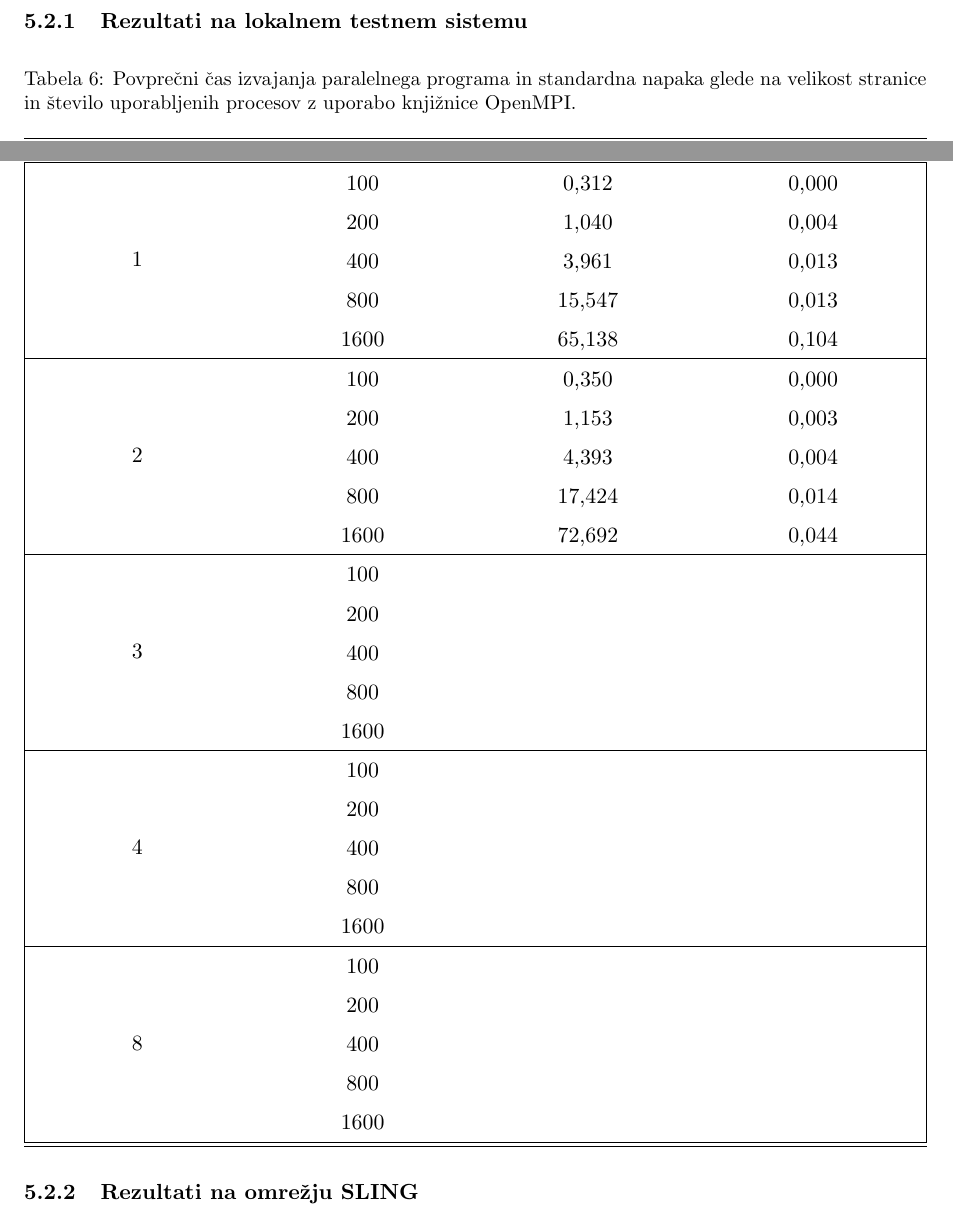
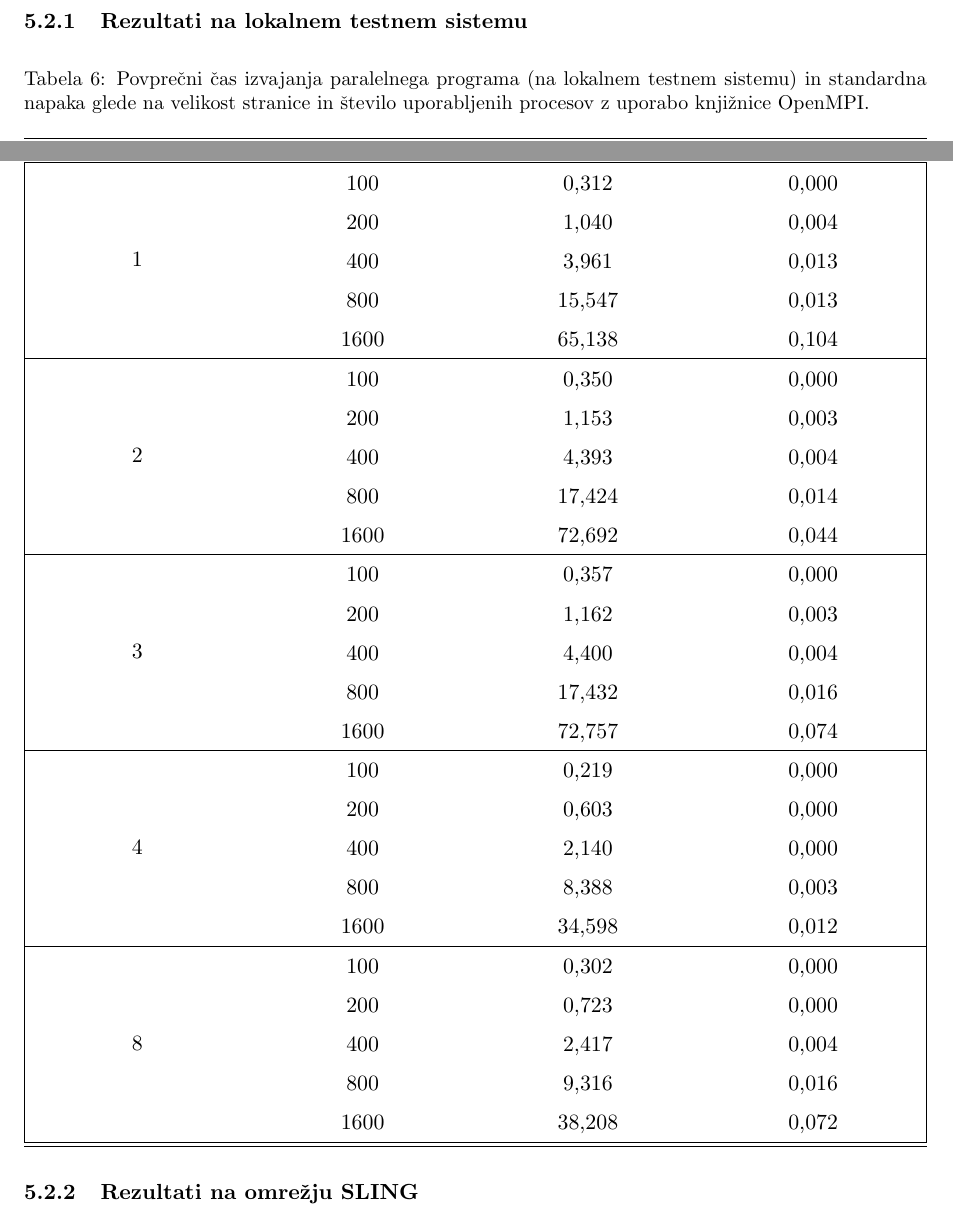
Before and after one commit to matejklemen/heat-plate, a LaTeX document (porocilo/porocilo.tex): two parts of page 22 of 22, joined at a grey line, cut so that both start at the same text. Compiled offline with pdfLaTeX.

Commit message:
Added the remainder of local measurements for openmpi

```diff
--- a/porocilo/porocilo.tex
+++ b/porocilo/porocilo.tex
@@ -475,7 +475,7 @@ Za konec pa poglejmo še, kako dobro se je algoritem, paraleliziran na grafični
 
 \begin{table}[H]
 \begin{center}
-\caption{Povprečni čas izvajanja paralelnega programa in standardna napaka glede na velikost stranice in število uporabljenih procesov z uporabo knjižnice OpenMPI.}
+\caption{Povprečni čas izvajanja paralelnega programa (na lokalnem testnem sistemu) in standardna napaka glede na velikost stranice in število uporabljenih procesov z uporabo knjižnice OpenMPI.}
 \label{tabela-rezultati-5}
 \begin{tabularx}{\textwidth}{|YYYY|}
 \hhline{====}
@@ -496,25 +496,25 @@ Za konec pa poglejmo še, kako dobro se je algoritem, paraleliziran na grafični
 & 1600 & 72,692 & 0,044 \tabularnewline
 \hline
 \multirow{ 5}{*}{3}
-& 100 &  &  \tabularnewline
-& 200 &  &  \tabularnewline
-& 400 &  &  \tabularnewline
-& 800 &  &  \tabularnewline
-& 1600 &  &  \tabularnewline
+& 100 & 0,357 & 0,000 \tabularnewline
+& 200 & 1,162 & 0,003 \tabularnewline
+& 400 & 4,400 & 0,004 \tabularnewline
+& 800 & 17,432 & 0,016 \tabularnewline
+& 1600 & 72,757 & 0,074 \tabularnewline
 \hline
 \multirow{ 5}{*}{4}
-& 100 &  &  \tabularnewline
-& 200 &  &  \tabularnewline
-& 400 &  &  \tabularnewline
-& 800 &  &  \tabularnewline
-& 1600 &  &  \tabularnewline
+& 100 & 0,219 & 0,000 \tabularnewline
+& 200 & 0,603 & 0,000 \tabularnewline
+& 400 & 2,140 & 0,000 \tabularnewline
+& 800 & 8,388 & 0,003 \tabularnewline
+& 1600 & 34,598 & 0,012 \tabularnewline
 \hline
 \multirow{ 5}{*}{8}
-& 100 &  &  \tabularnewline
-& 200 &  &  \tabularnewline
-& 400 &  &  \tabularnewline
-& 800 &  &  \tabularnewline
-& 1600 &  &  \tabularnewline
+& 100 & 0,302 & 0,000 \tabularnewline
+& 200 & 0,723 & 0,000 \tabularnewline
+& 400 & 2,417 & 0,004 \tabularnewline
+& 800 & 9,316 & 0,016 \tabularnewline
+& 1600 & 38,208 & 0,072 \tabularnewline
 \hhline{====}
 \end{tabularx}
 \end{center}
```
Also changed, not shown: porocilo/porocilo.pdf.
